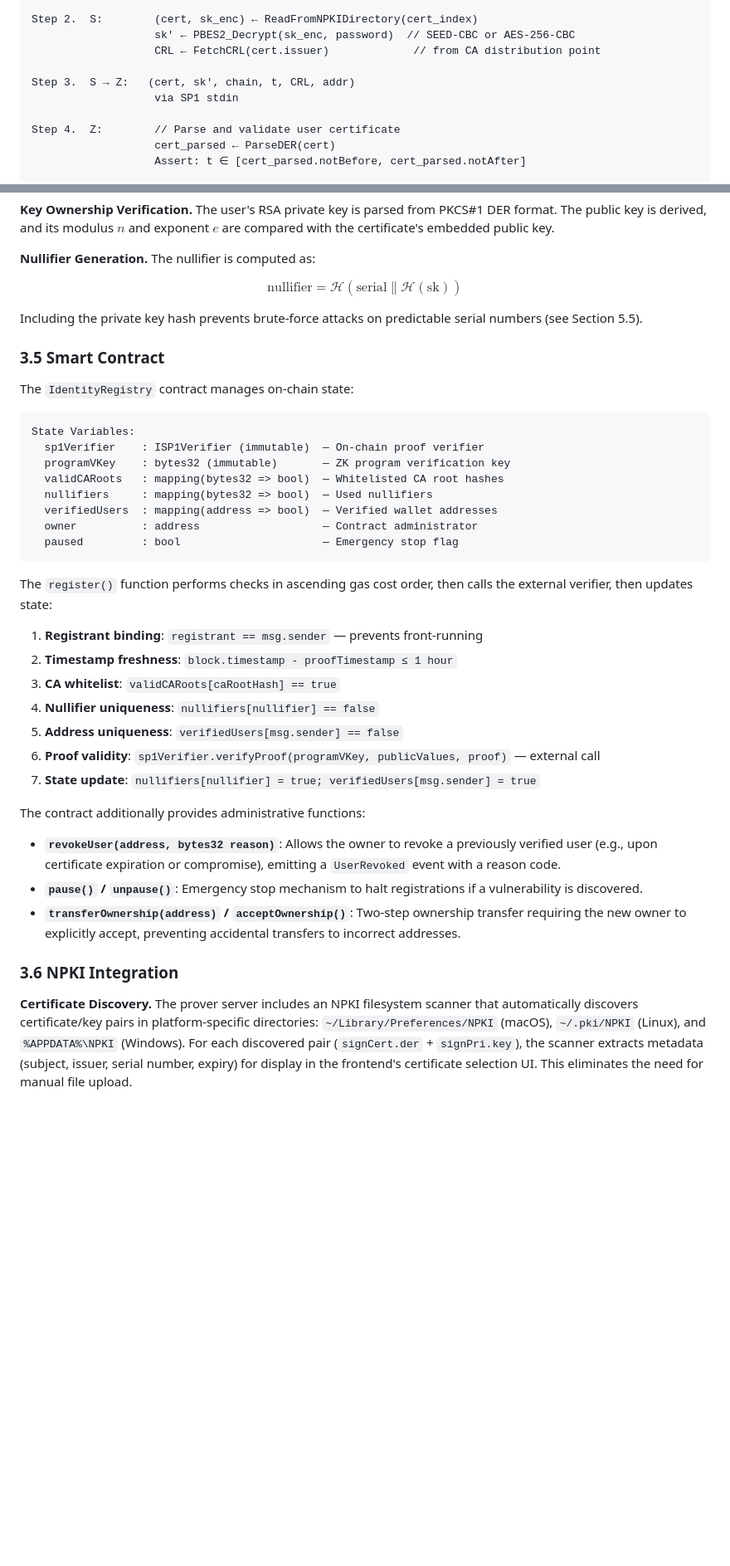
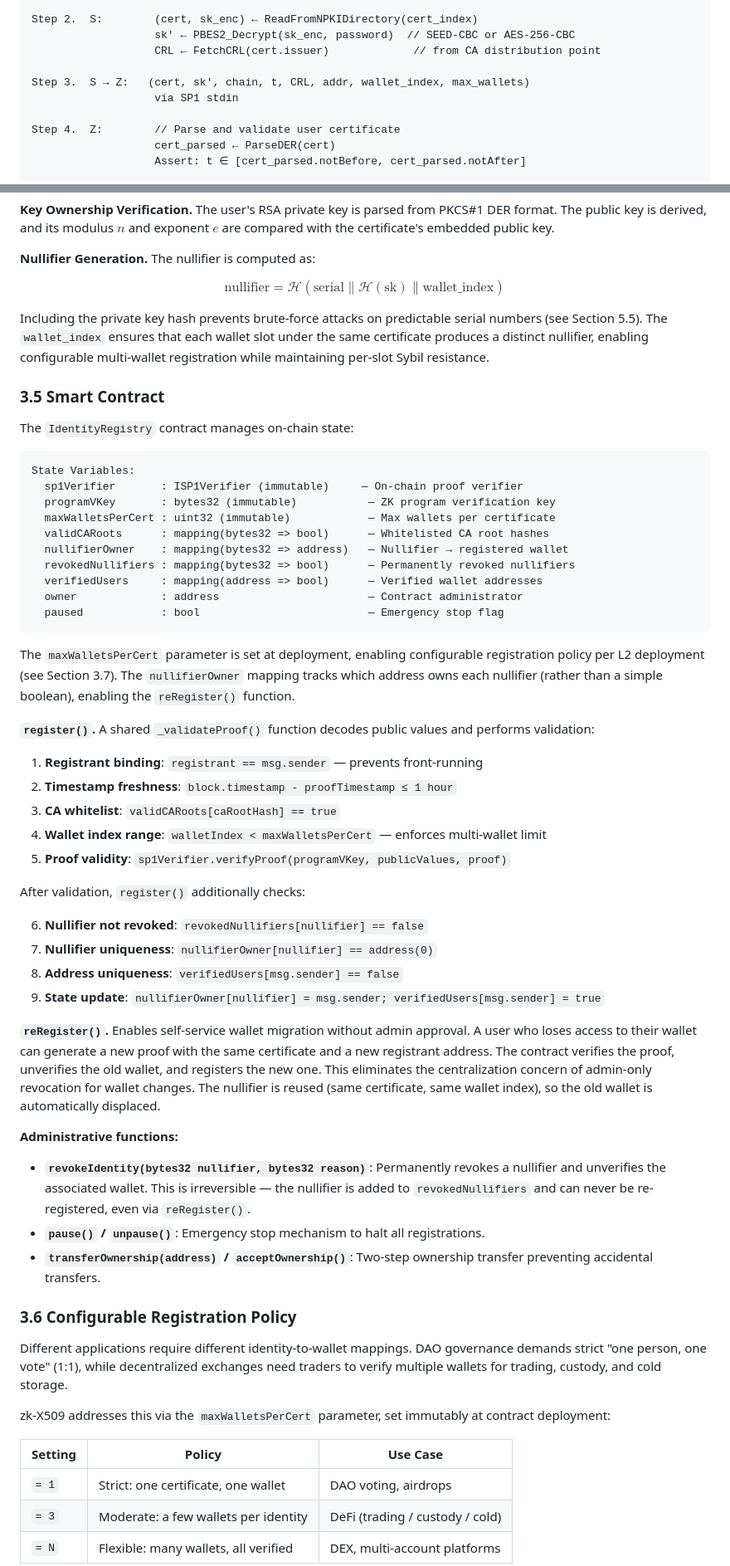
Before and after one commit to Zena-park/zk-X509, a Markdown page: docs/paper.md, 2 parts joined by grey strips. Shown at 83% size. Rendered like a GitHub page; blank space fills up the shorter version.

````diff
--- a/docs/paper.md
+++ b/docs/paper.md
@@ -211,7 +211,7 @@ Step 2.  S:        (cert, sk_enc) ← ReadFromNPKIDirectory(cert_index)
                    sk' ← PBES2_Decrypt(sk_enc, password)  // SEED-CBC or AES-256-CBC
                    CRL ← FetchCRL(cert.issuer)             // from CA distribution point
 
-Step 3.  S → Z:   (cert, sk', chain, t, CRL, addr)
+Step 3.  S → Z:   (cert, sk', chain, t, CRL, addr, wallet_index, max_wallets)
                    via SP1 stdin
 
 Step 4.  Z:        // Parse and validate user certificate
@@ -325,9 +334,9 @@ This design ensures that a malicious host cannot supply a forged or tampered CRL
 
 **Nullifier Generation.** The nullifier is computed as:
 
-$$\text{nullifier} = \mathcal{H}(\text{serial} \| \mathcal{H}(\text{sk}))$$
+$$\text{nullifier} = \mathcal{H}(\text{serial} \| \mathcal{H}(\text{sk}) \| \text{wallet\_index})$$
 
-Including the private key hash prevents brute-force attacks on predictable serial numbers (see Section 5.5).
+Including the private key hash prevents brute-force attacks on predictable serial numbers (see Section 5.5). The `wallet_index` ensures that each wallet slot under the same certificate produces a distinct nullifier, enabling configurable multi-wallet registration while maintaining per-slot Sybil resistance.
 
 ### 3.5 Smart Contract
 
@@ -335,30 +344,50 @@ The `IdentityRegistry` contract manages on-chain state:
 
 ```
 State Variables:
-  sp1Verifier    : ISP1Verifier (immutable)  — On-chain proof verifier
-  programVKey    : bytes32 (immutable)       — ZK program verification key
-  validCARoots   : mapping(bytes32 => bool)  — Whitelisted CA root hashes
-  nullifiers     : mapping(bytes32 => bool)  — Used nullifiers
-  verifiedUsers  : mapping(address => bool)  — Verified wallet addresses
-  owner          : address                   — Contract administrator
-  paused         : bool                      — Emergency stop flag
+  sp1Verifier       : ISP1Verifier (immutable)     — On-chain proof verifier
+  programVKey       : bytes32 (immutable)           — ZK program verification key
+  maxWalletsPerCert : uint32 (immutable)            — Max wallets per certificate
+  validCARoots      : mapping(bytes32 => bool)      — Whitelisted CA root hashes
+  nullifierOwner    : mapping(bytes32 => address)   — Nullifier → registered wallet
+  revokedNullifiers : mapping(bytes32 => bool)      — Permanently revoked nullifiers
+  verifiedUsers     : mapping(address => bool)      — Verified wallet addresses
+  owner             : address                       — Contract administrator
+  paused            : bool                          — Emergency stop flag
 ```
 
-The `register()` function performs checks in ascending gas cost order, then calls the external verifier, then updates state:
+The `maxWalletsPerCert` parameter is set at deployment, enabling configurable registration policy per L2 deployment (see Section 3.7). The `nullifierOwner` mapping tracks which address owns each nullifier (rather than a simple boolean), enabling the `reRegister()` function.
+
+**`register()`.** A shared `_validateProof()` function decodes public values and performs validation:
 
 1. **Registrant binding**: `registrant == msg.sender` — prevents front-running
 2. **Timestamp freshness**: `block.timestamp - proofTimestamp ≤ 1 hour`
 3. **CA whitelist**: `validCARoots[caRootHash] == true`
-4. **Nullifier uniqueness**: `nullifiers[nullifier] == false`
-5. **Address uniqueness**: `verifiedUsers[msg.sender] == false`
-6. **Proof validity**: `sp1Verifier.verifyProof(programVKey, publicValues, proof)` — external call
-7. **State update**: `nullifiers[nullifier] = true; verifiedUsers[msg.sender] = true`
+4. **Wallet index range**: `walletIndex < maxWalletsPerCert` — enforces multi-wallet limit
+5. **Proof validity**: `sp1Verifier.verifyProof(programVKey, publicValues, proof)`
 
-The contract additionally provides administrative functions:
-- **`revokeUser(address, bytes32 reason)`**: Allows the owner to revoke a previously verified user (e.g., upon certificate expiration or compromise), emitting a `UserRevoked` event with a reason code.
-- **`pause()` / `unpause()`**: Emergency stop mechanism to halt registrations if a vulnerability is discovered.
-- **`transferOwnership(address)` / `acceptOwnership()`**: Two-step ownership transfer requiring the new owner to explicitly accept, preventing accidental transfers to incorrect addresses.
+After validation, `register()` additionally checks:
 
-### 3.6 NPKI Integration
+6. **Nullifier not revoked**: `revokedNullifiers[nullifier] == false`
+7. **Nullifier uniqueness**: `nullifierOwner[nullifier] == address(0)`
+8. **Address uniqueness**: `verifiedUsers[msg.sender] == false`
+9. **State update**: `nullifierOwner[nullifier] = msg.sender; verifiedUsers[msg.sender] = true`
 
-**Certificate Discovery.** The prover server includes an NPKI filesystem scanner that automatically discovers certificate/key pairs in platform-specific directories: `~/Library/Preferences/NPKI` (macOS), `~/.pki/NPKI` (Linux), and `%APPDATA%\NPKI` (Windows). For each discovered pair (`signCert.der` + `signPri.key`), the scanner extracts metadata (subject, issuer, serial number, expiry) for display in the frontend's certificate selection UI. This eliminates the need for manual file upload.
+**`reRegister()`.** Enables self-service wallet migration without admin approval. A user who loses access to their wallet can generate a new proof with the same certificate and a new registrant address. The contract verifies the proof, unverifies the old wallet, and registers the new one. This eliminates the centralization concern of admin-only revocation for wallet changes. The nullifier is reused (same certificate, same wallet index), so the old wallet is automatically displaced.
+
+**Administrative functions:**
+- **`revokeIdentity(bytes32 nullifier, bytes32 reason)`**: Permanently revokes a nullifier and unverifies the associated wallet. This is irreversible — the nullifier is added to `revokedNullifiers` and can never be re-registered, even via `reRegister()`.
+- **`pause()` / `unpause()`**: Emergency stop mechanism to halt all registrations.
+- **`transferOwnership(address)` / `acceptOwnership()`**: Two-step ownership transfer preventing accidental transfers.
+
+### 3.6 Configurable Registration Policy
+
+Different applications require different identity-to-wallet mappings. DAO governance demands strict "one person, one vote" (1:1), while decentralized exchanges need traders to verify multiple wallets for trading, custody, and cold storage.
+
+zk-X509 addresses this via the `maxWalletsPerCert` parameter, set immutably at contract deployment:
+
+| Setting | Policy | Use Case |
+|---------|--------|----------|
+| `= 1` | Strict: one certificate, one wallet | DAO voting, airdrops |
+| `= 3` | Moderate: a few wallets per identity | DeFi (trading / custody / cold) |
+| `= N` | Flexible: many wallets, all verified | DEX, multi-account platforms |
+
````
Also changed, not shown: other parts of docs/paper.md (+52 -30 lines).
